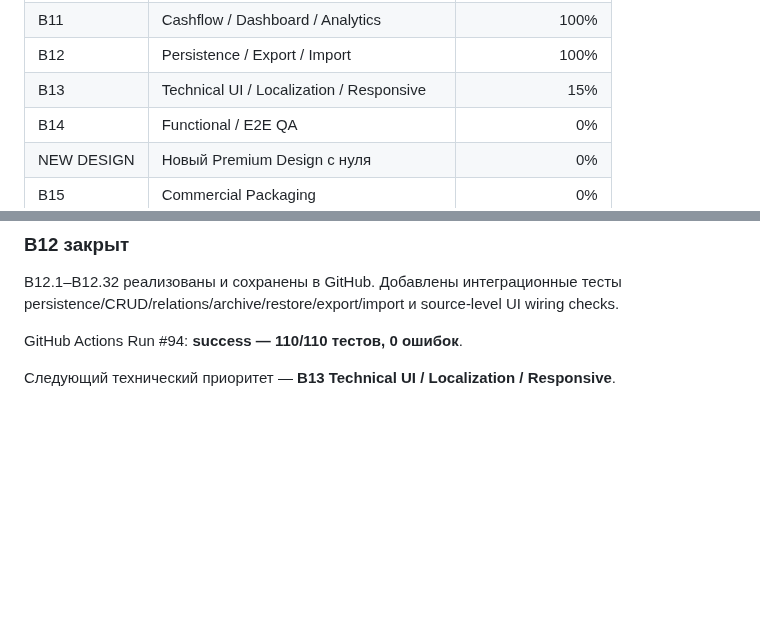
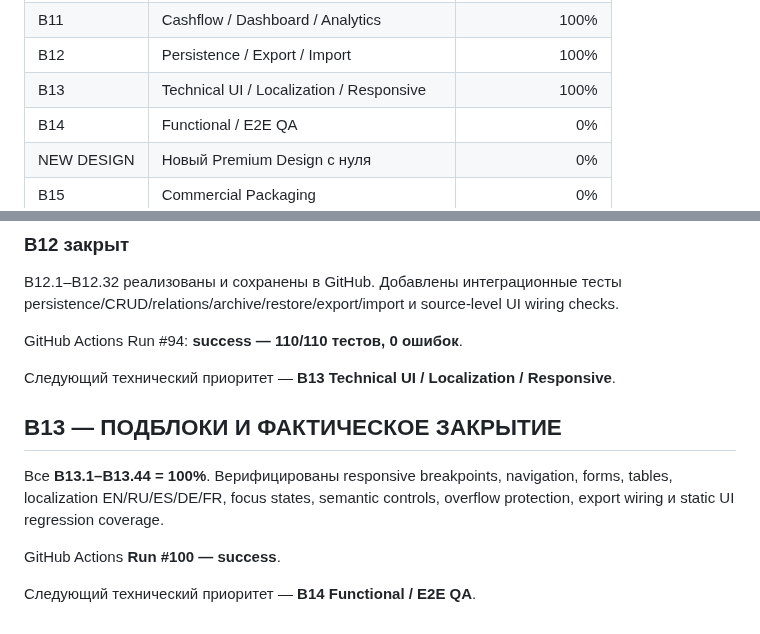
Before and after one commit to lukeniukrostyslav/biznes, a Markdown page: docs/PROGRESS.md, 2 parts joined by grey strips. Rendered like a GitHub page; blank space fills up the shorter version.

Commit message:
docs: close B13 at 100 percent

```diff
--- a/docs/PROGRESS.md
+++ b/docs/PROGRESS.md
@@ -19,7 +19,7 @@
 | B10 | Projects / Proposals / Invoices / Payments | 100% |
 | B11 | Cashflow / Dashboard / Analytics | 100% |
 | B12 | Persistence / Export / Import | 100% |
-| B13 | Technical UI / Localization / Responsive | 15% |
+| B13 | Technical UI / Localization / Responsive | 100% |
 | B14 | Functional / E2E QA | 0% |
 | NEW DESIGN | Новый Premium Design с нуля | 0% |
 | B15 | Commercial Packaging | 0% |
@@ -255,3 +255,12 @@ B12.1–B12.32 реализованы и сохранены в GitHub. Доба
 GitHub Actions Run #94: **success — 110/110 тестов, 0 ошибок**.
 
 Следующий технический приоритет — **B13 Technical UI / Localization / Responsive**.
+
+
+## B13 — ПОДБЛОКИ И ФАКТИЧЕСКОЕ ЗАКРЫТИЕ
+
+Все **B13.1–B13.44 = 100%**. Верифицированы responsive breakpoints, navigation, forms, tables, localization EN/RU/ES/DE/FR, focus states, semantic controls, overflow protection, export wiring и static UI regression coverage.
+
+GitHub Actions **Run #100 — success**.
+
+Следующий технический приоритет — **B14 Functional / E2E QA**.
```
